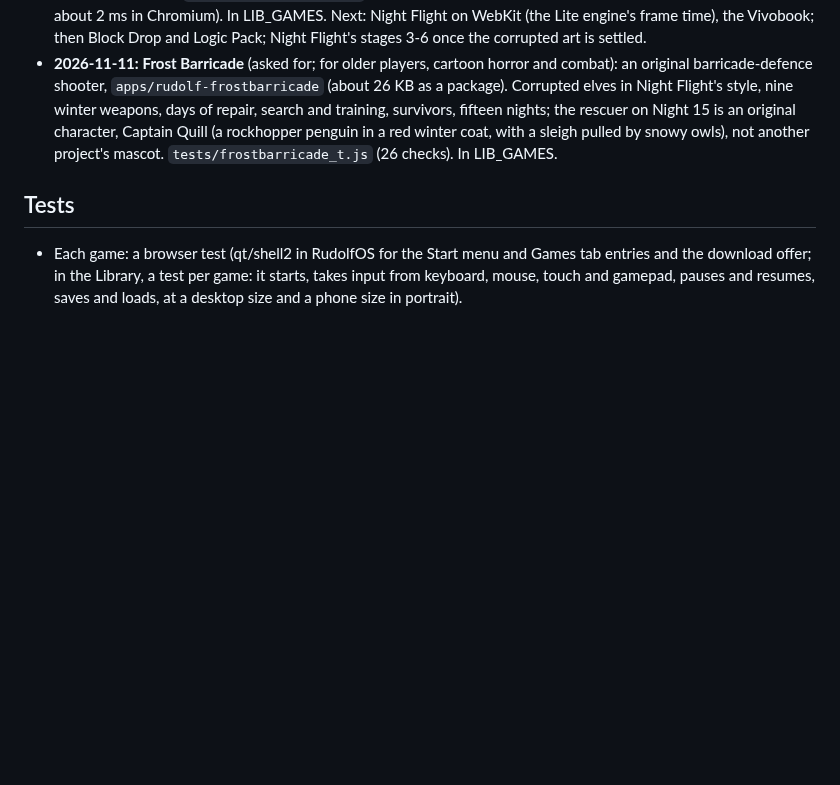
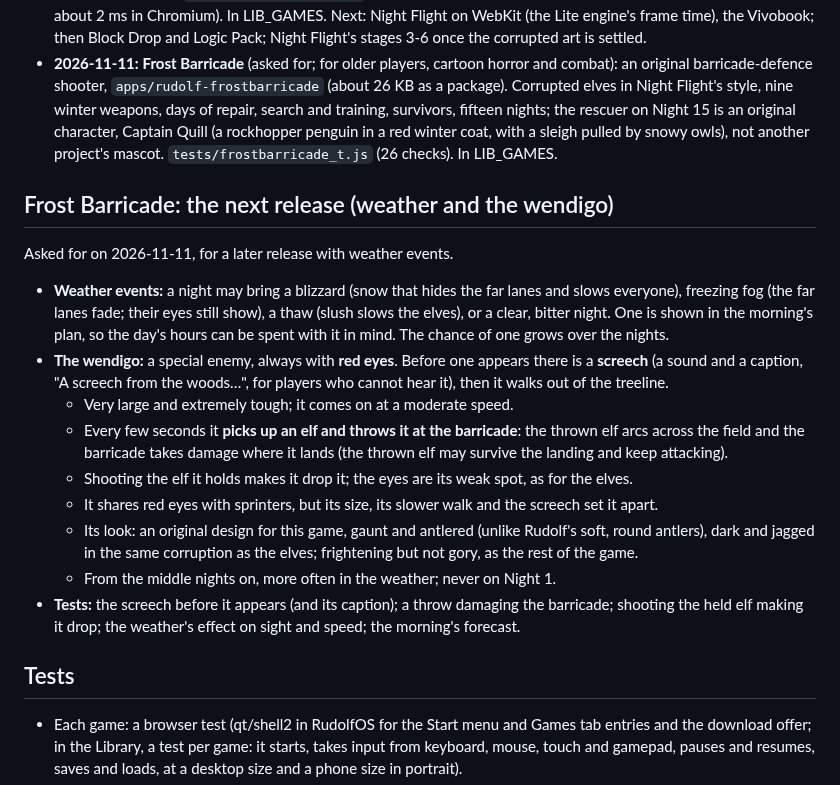
Before and after one commit to merciless146/RudolfOS, a Markdown page: docs/plan-games.md, the part around the change. Rendered like a GitHub page; blank space fills up the shorter version.

Commit message:
Games plan: Frost Barricade's weather events and the wendigo (a later release)
Co-Authored-By: Claude Opus 5.5 <noreply@anthropic.com>
Claude-Session: https://claude.ai/code/session_016JGZpYiSFAPAehDeS6TuoC

```diff
--- a/docs/plan-games.md
+++ b/docs/plan-games.md
@@ -142,6 +142,24 @@ and fires lasers from his nose.
   is an original character, Captain Quill (a rockhopper penguin in a red winter coat, with a sleigh pulled by snowy
   owls), not another project's mascot. `tests/frostbarricade_t.js` (26 checks). In LIB_GAMES.
 
+## Frost Barricade: the next release (weather and the wendigo)
+Asked for on 2026-11-11, for a later release with weather events.
+- **Weather events:** a night may bring a blizzard (snow that hides the far lanes and slows everyone), freezing fog
+  (the far lanes fade; their eyes still show), a thaw (slush slows the elves), or a clear, bitter night. One is shown
+  in the morning's plan, so the day's hours can be spent with it in mind. The chance of one grows over the nights.
+- **The wendigo:** a special enemy, always with **red eyes**. Before one appears there is a **screech** (a sound and
+  a caption, "A screech from the woods…", for players who cannot hear it), then it walks out of the treeline.
+  - Very large and extremely tough; it comes on at a moderate speed.
+  - Every few seconds it **picks up an elf and throws it at the barricade**: the thrown elf arcs across the field and
+    the barricade takes damage where it lands (the thrown elf may survive the landing and keep attacking).
+  - Shooting the elf it holds makes it drop it; the eyes are its weak spot, as for the elves.
+  - It shares red eyes with sprinters, but its size, its slower walk and the screech set it apart.
+  - Its look: an original design for this game, gaunt and antlered (unlike Rudolf's soft, round antlers), dark and
+    jagged in the same corruption as the elves; frightening but not gory, as the rest of the game.
+  - From the middle nights on, more often in the weather; never on Night 1.
+- **Tests:** the screech before it appears (and its caption); a throw damaging the barricade; shooting the held elf
+  making it drop; the weather's effect on sight and speed; the morning's forecast.
+
 ## Tests
 - Each game: a browser test (qt/shell2 in RudolfOS for the Start menu and Games tab entries and the download offer; in
   the Library, a test per game: it starts, takes input from keyboard, mouse, touch and gamepad, pauses and resumes,
```
